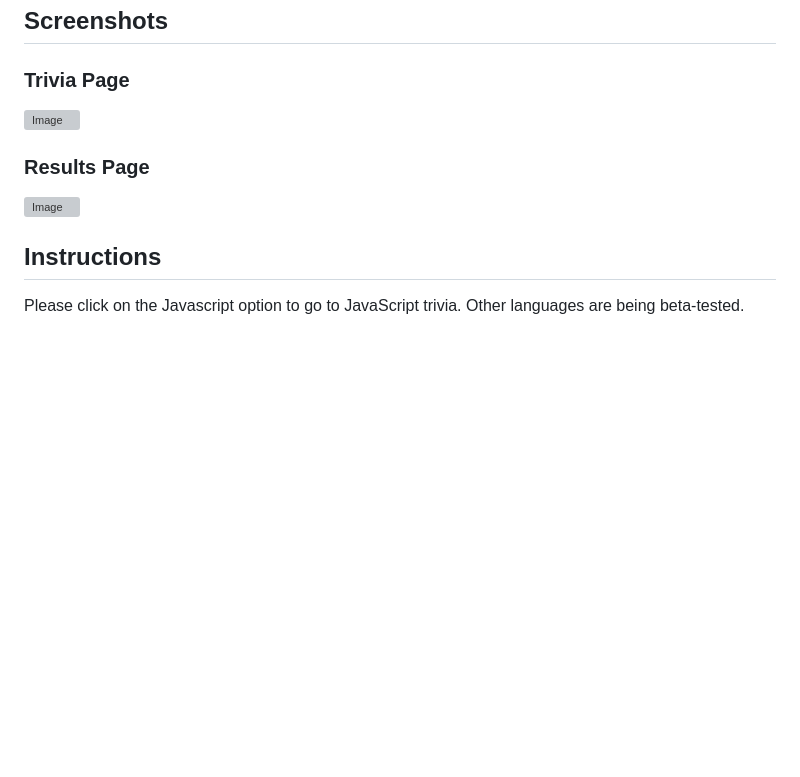
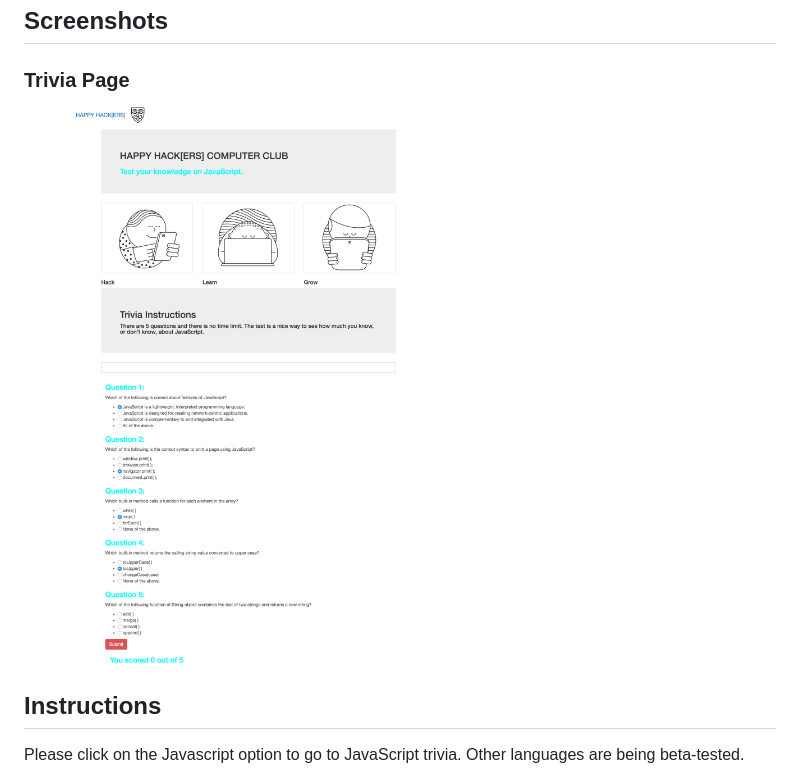
Before and after one commit to tc-mwangi/quiz-board, a Markdown page: README.md, the part around the change. Drawn GitHub-style; pictures changed too: images/screencapture-file-Users-WanjiruMwangi-Desktop-quiz-board-index-html-2018-12-19-11_11_38.png (added); blank space fills up the shorter version; grey boxes are pictures that could not be loaded.

Commit message:
add screen shot.

```diff
--- a/README.md
+++ b/README.md
@@ -10,11 +10,7 @@ Happy hackers is a website designed to gauge mastery of basic programming concep
 
 ### Trivia Page
 
-![Image]()
-
-### Results Page
-
-![Image]()
+![Image](images/screencapture-file-Users-WanjiruMwangi-Desktop-quiz-board-index-html-2018-12-19-11_11_38.png)
 
 ## Instructions
 Please click on the Javascript option to go to JavaScript trivia. Other languages are being beta-tested.
```
